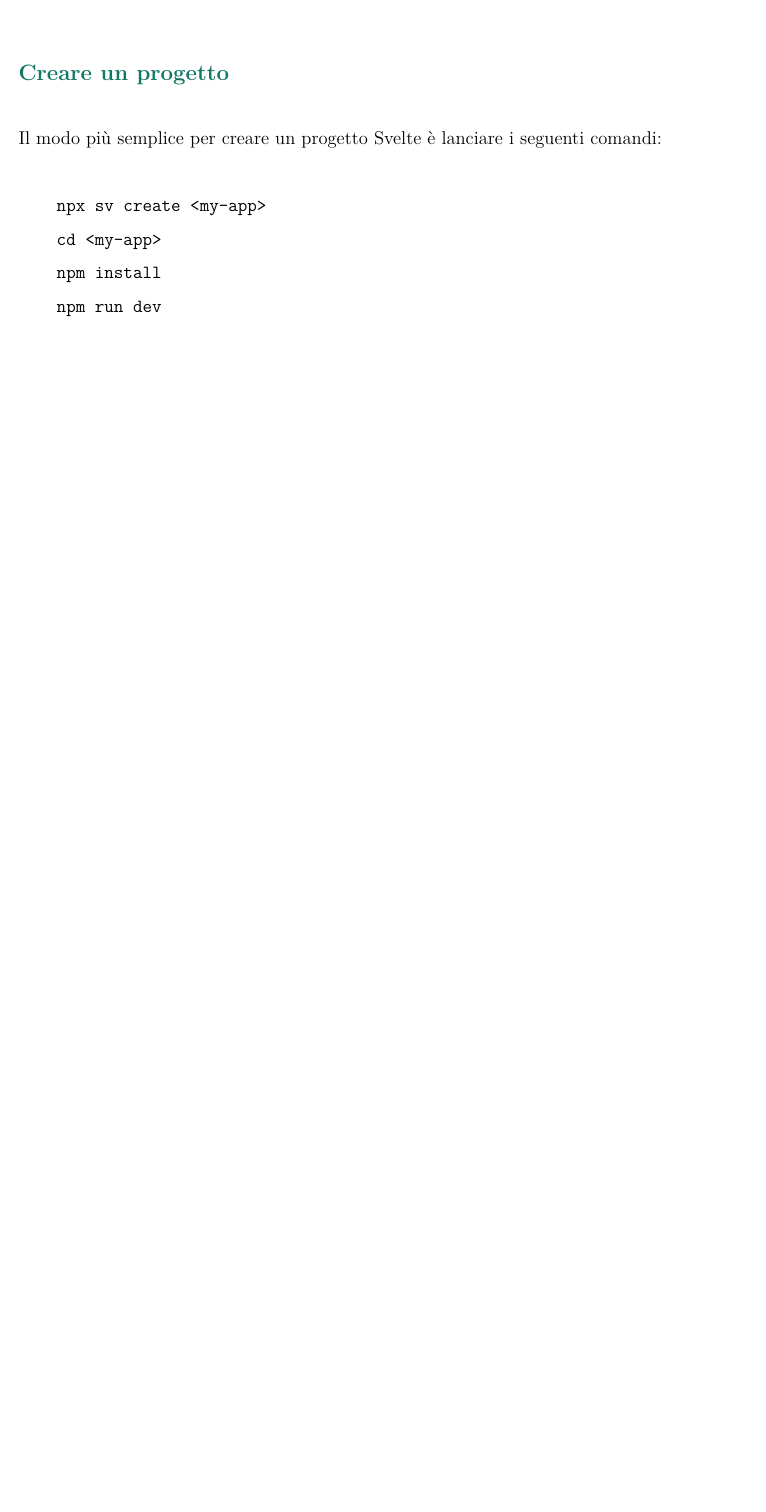
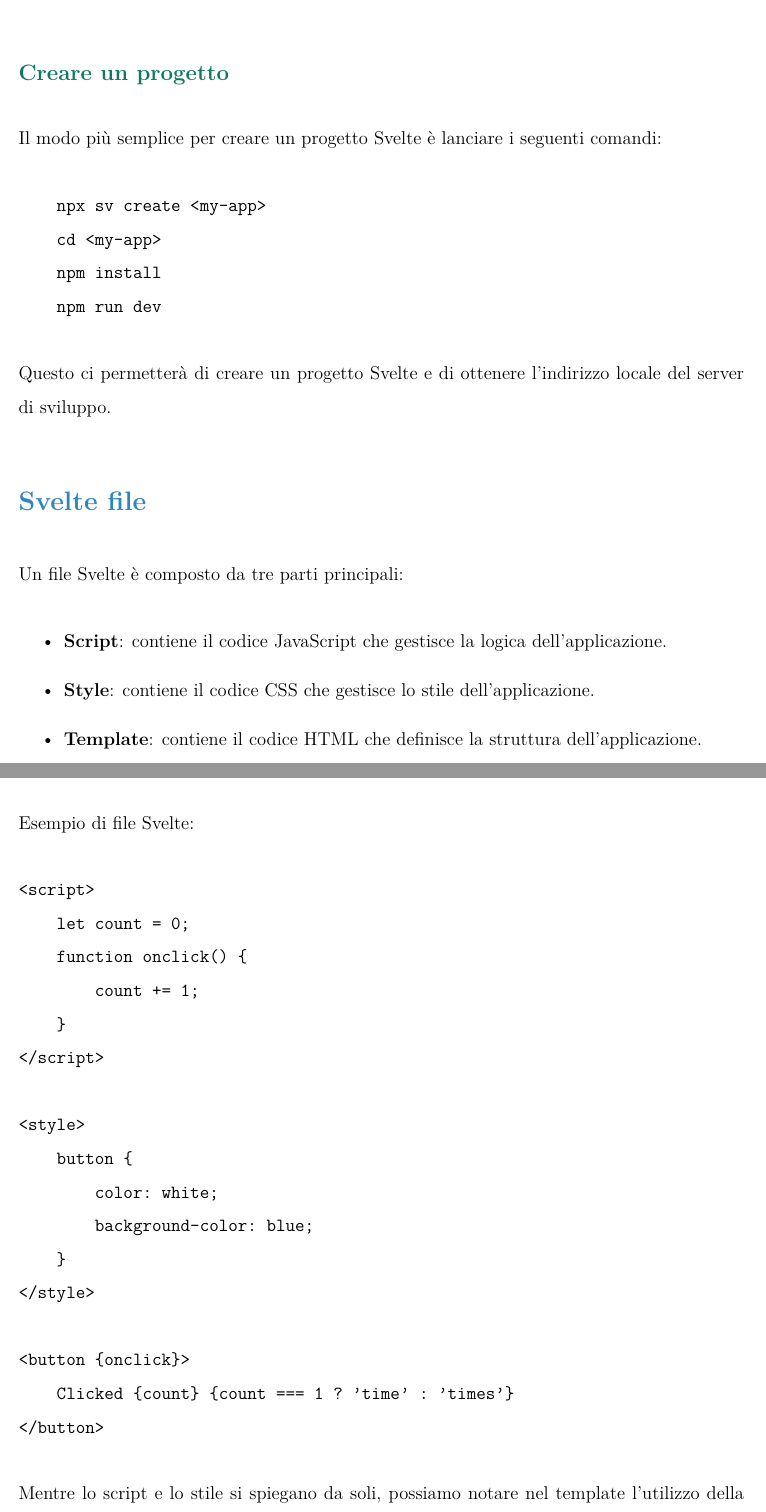
Before and after one commit to mrAnderson2159/formazione_vim, a LaTeX document (svelte/tex/svelte.tex): part of page 3 of 3 before the commit and two parts of pages 3 and 4 of 5 after it, the two joined at a grey line, cut so that both start at the same text, the shorter picture padded with empty space. Compiled offline with pdfLaTeX.

Commit message:
svelte.tex

```diff
--- a/svelte/tex/svelte.tex
+++ b/svelte/tex/svelte.tex
@@ -85,3 +85,38 @@
     npm install
     npm run dev
 \end{verbatim}
+Questo ci permetterà di creare un progetto Svelte e di ottenere l'indirizzo
+locale del server di sviluppo.
+
+\section{Svelte file}
+Un file Svelte è composto da tre parti principali:
+\begin{itemize}
+    \item \textbf{Script}: contiene il codice JavaScript che gestisce la logica dell'applicazione.
+    \item \textbf{Style}: contiene il codice CSS che gestisce lo stile dell'applicazione.
+    \item \textbf{Template}: contiene il codice HTML che definisce la struttura dell'applicazione.
+\end{itemize}
+
+\pagebreak
+Esempio di file Svelte:
+\begin{verbatim}
+<script>
+    let count = 0;
+    function onclick() {
+        count += 1;
+    }
+</script>
+
+<style>
+    button {
+        color: white;
+        background-color: blue;
+    }
+</style>
+
+<button {onclick}>
+    Clicked {count} {count === 1 ? 'time' : 'times'}
+</button>
+\end{verbatim}
+
+Mentre lo script e lo stile si spiegano da soli, possiamo notare nel template
+l'utilizzo della shortcut {\tt \{onclick\}} che permette di associare la funzione
@@ -88,2 +134,6 @@
+    \item \important{\$derived}: contiene le variabili derivate dallo stato attuale.
+\end{itemize}
+
+
 
 \end{document}
```
Also changed, not shown: svelte/tex/svelte.tex (11 more changed lines).
